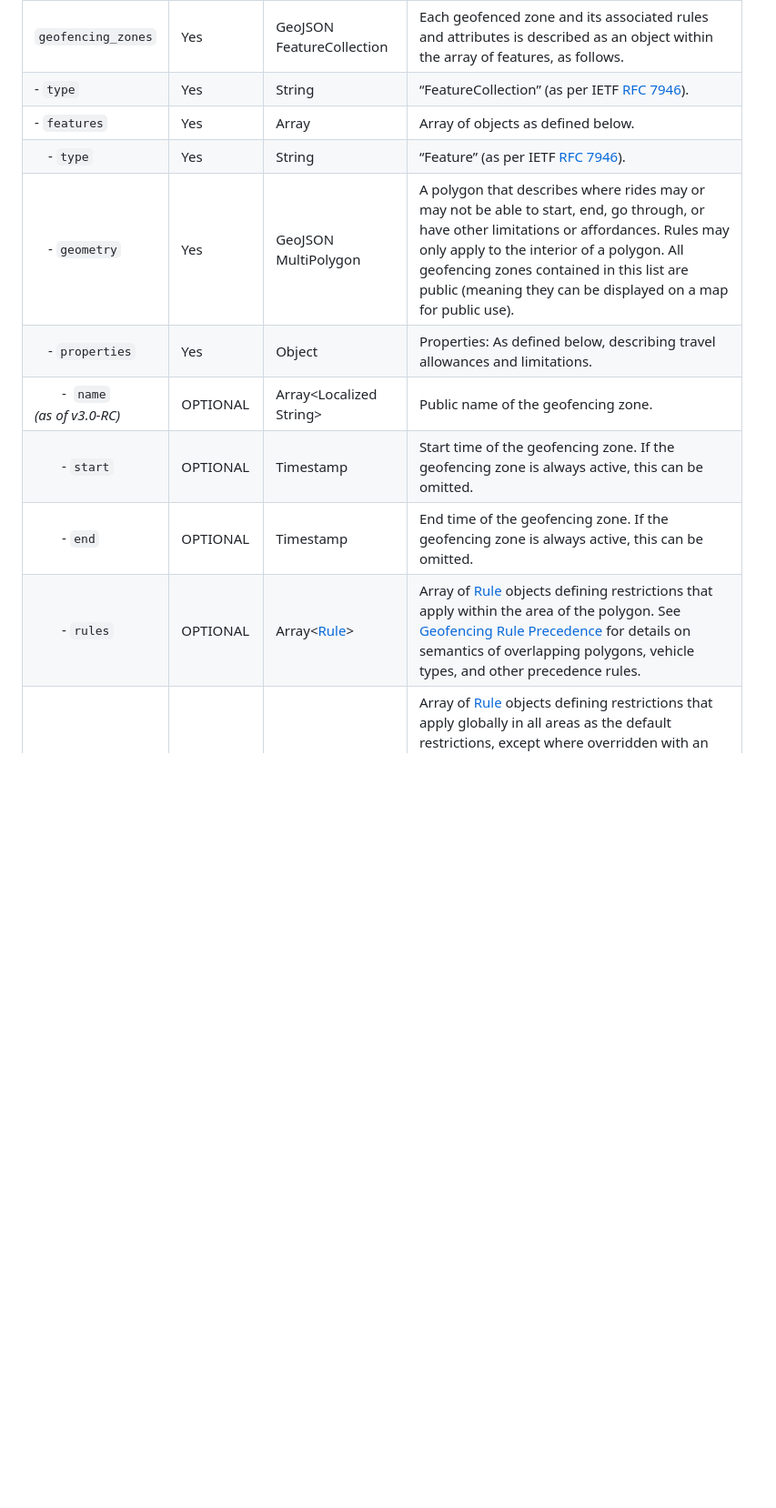
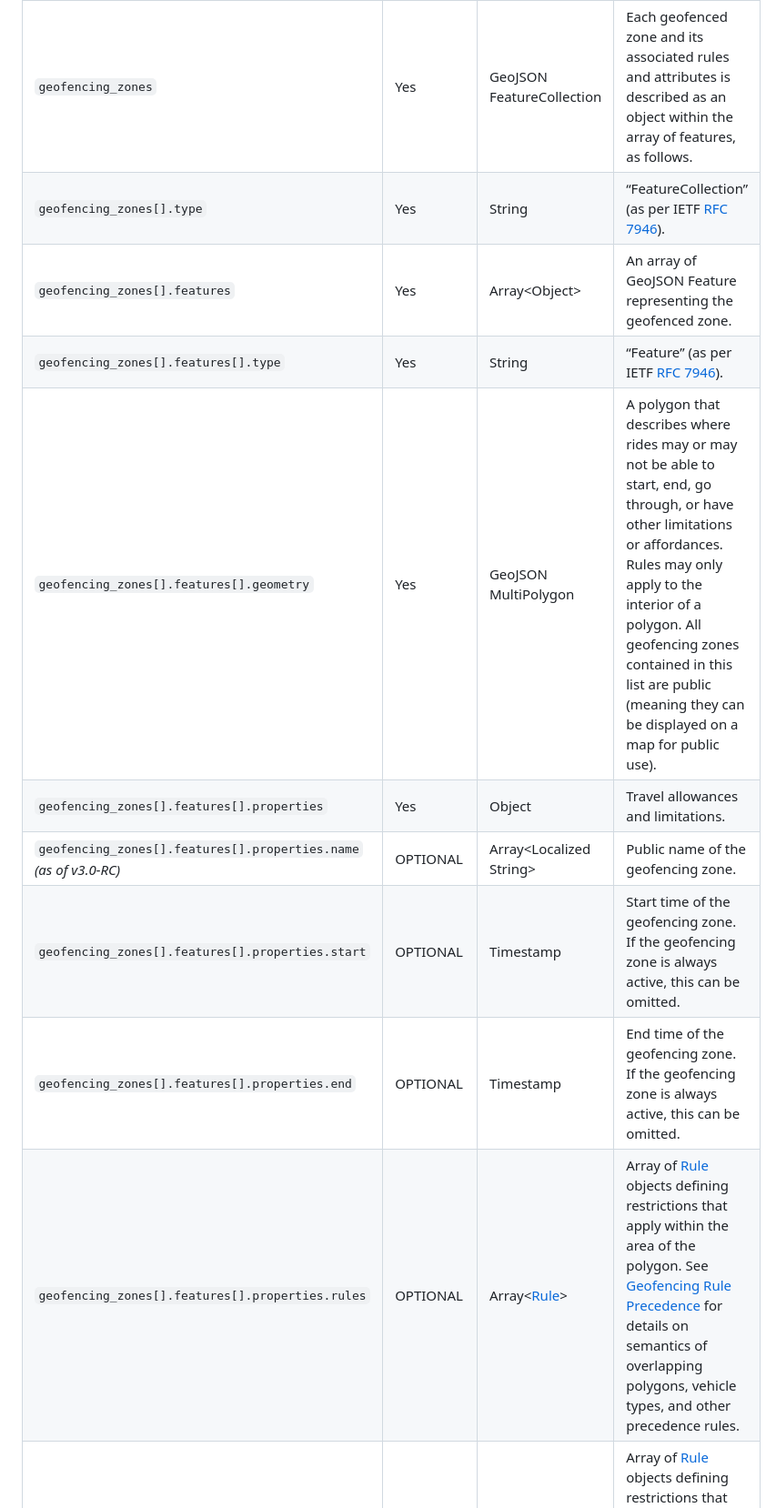
Before and after one commit to MobilityData/gbfs, a Markdown page: gbfs.md, the part around one of its changes. Shown at 91% size. Rendered like a GitHub page; blank space fills up the shorter version.

```diff
--- a/gbfs.md
+++ b/gbfs.md
@@ -1332,15 +1331,15 @@ The following fields are all attributes within the main `data` object for this f
 Field Name | REQUIRED | Type | Defines
 ---|---|---|---
 `geofencing_zones` | Yes | GeoJSON FeatureCollection | Each geofenced zone and its associated rules and attributes is described as an object within the array of features, as follows.
-\-&nbsp;`type` | Yes | String | “FeatureCollection” (as per IETF [RFC 7946](https://tools.ietf.org/html/rfc7946#section-3.3)).
-\-&nbsp;`features` | Yes | Array | Array of objects as defined below.
-&emsp;\-&nbsp;`type` | Yes | String | “Feature” (as per IETF [RFC 7946](https://tools.ietf.org/html/rfc7946#section-3.3)).
-&emsp;\-&nbsp;`geometry` | Yes | GeoJSON MultiPolygon | A polygon that describes where rides may or may not be able to start, end, go through, or have other limitations or affordances. Rules may only apply to the interior of a polygon. All geofencing zones contained in this list are public (meaning they can be displayed on a map for public use).
-&emsp;\-&nbsp;`properties` | Yes | Object | Properties: As defined below, describing travel allowances and limitations.
-&emsp;&emsp;\-&nbsp; `name` <br/>*(as of v3.0-RC)*  | OPTIONAL | Array&lt;Localized String&gt; | Public name of the geofencing zone.
-&emsp;&emsp;\-&nbsp;`start` | OPTIONAL | Timestamp | Start time of the geofencing zone. If the geofencing zone is always active, this can be omitted.
-&emsp;&emsp;\-&nbsp;`end` | OPTIONAL | Timestamp | End time of the geofencing zone. If the geofencing zone is always active, this can be omitted.
-&emsp;&emsp;\-&nbsp;`rules` | OPTIONAL | Array&lt;[Rule](#geofencing-rule-object)&gt; | Array of [Rule](#geofencing-rule-object) objects defining restrictions that apply within the area of the polygon.  See [Geofencing Rule Precedence](#geofencing-rule-precedence) for details on semantics of overlapping polygons, vehicle types, and other precedence rules.
+`geofencing_zones[].type` | Yes | String | “FeatureCollection” (as per IETF [RFC 7946](https://tools.ietf.org/html/rfc7946#section-3.3)).
+`geofencing_zones[].features` | Yes | Array&lt;Object&gt; | An array of GeoJSON Feature representing the geofenced zone.
+`geofencing_zones[].features[].type` | Yes | String | “Feature” (as per IETF [RFC 7946](https://tools.ietf.org/html/rfc7946#section-3.3)).
+`geofencing_zones[].features[].geometry` | Yes | GeoJSON MultiPolygon | A polygon that describes where rides may or may not be able to start, end, go through, or have other limitations or affordances. Rules may only apply to the interior of a polygon. All geofencing zones contained in this list are public (meaning they can be displayed on a map for public use).
+`geofencing_zones[].features[].properties` | Yes | Object | Travel allowances and limitations.
+`geofencing_zones[].features[].properties.name` <br/>*(as of v3.0-RC)*  | OPTIONAL | Array&lt;Localized String&gt; | Public name of the geofencing zone.
+`geofencing_zones[].features[].properties.start` | OPTIONAL | Timestamp | Start time of the geofencing zone. If the geofencing zone is always active, this can be omitted.
+`geofencing_zones[].features[].properties.end` | OPTIONAL | Timestamp | End time of the geofencing zone. If the geofencing zone is always active, this can be omitted.
+`geofencing_zones[].features[].properties.rules` | OPTIONAL | Array&lt;[Rule](#geofencing-rule-object)&gt; | Array of [Rule](#geofencing-rule-object) objects defining restrictions that apply within the area of the polygon.  See [Geofencing Rule Precedence](#geofencing-rule-precedence) for details on semantics of overlapping polygons, vehicle types, and other precedence rules.
 `global_rules` | Yes | Array&lt;[Rule](#geofencing-rule-object)&gt; | Array of [Rule](#geofencing-rule-object) objects defining restrictions that apply globally in all areas as the default restrictions, except where overridden with an explicit geofencing zone.  See [Geofencing Rule Precedence](#geofencing-rule-precedence) for more details.<br/>A rule or list of rules, as appropriate, must be specified in the global rules list covering all vehicle types in the feed.
 
 #### Geofencing Rule Object
```
Also changed, not shown: other parts of gbfs.md (+161 -162 lines).
